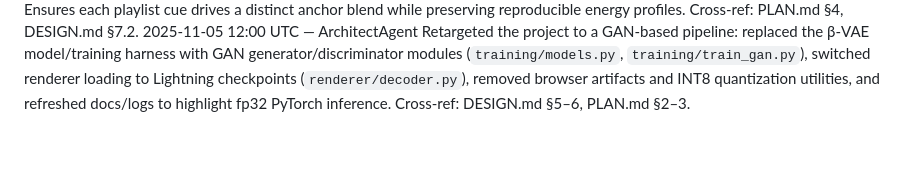
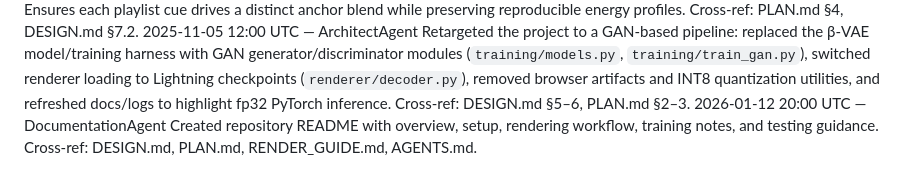
Before and after one commit to seutje/noise-to-signal, a Markdown page: DEVLOG.md, the part around the change. Drawn GitHub-style; blank space fills up the shorter version.

```diff
--- a/DEVLOG.md
+++ b/DEVLOG.md
@@ -54,3 +54,5 @@ Hardened CPU track workers: select fork-based multiprocessing when safe, cap wor
 Created unique per-track anchor packs by perturbing baseline/pulse/drift latent bases with track seeds and regenerating aligned projection matrices; saved results under `models/anchors/<track>.npz` plus `_projection` variants and updated `models/meta.json` references. Ensures each playlist cue drives a distinct anchor blend while preserving reproducible energy profiles. Cross-ref: PLAN.md §4, DESIGN.md §7.2.
 2025-11-05 12:00 UTC — ArchitectAgent
 Retargeted the project to a GAN-based pipeline: replaced the β-VAE model/training harness with GAN generator/discriminator modules (`training/models.py`, `training/train_gan.py`), switched renderer loading to Lightning checkpoints (`renderer/decoder.py`), removed browser artifacts and INT8 quantization utilities, and refreshed docs/logs to highlight fp32 PyTorch inference. Cross-ref: DESIGN.md §5–6, PLAN.md §2–3.
+2026-01-12 20:00 UTC — DocumentationAgent
+Created repository README with overview, setup, rendering workflow, training notes, and testing guidance. Cross-ref: DESIGN.md, PLAN.md, RENDER_GUIDE.md, AGENTS.md.
```
Also changed, not shown: README.md (added, +133 -0 lines).
